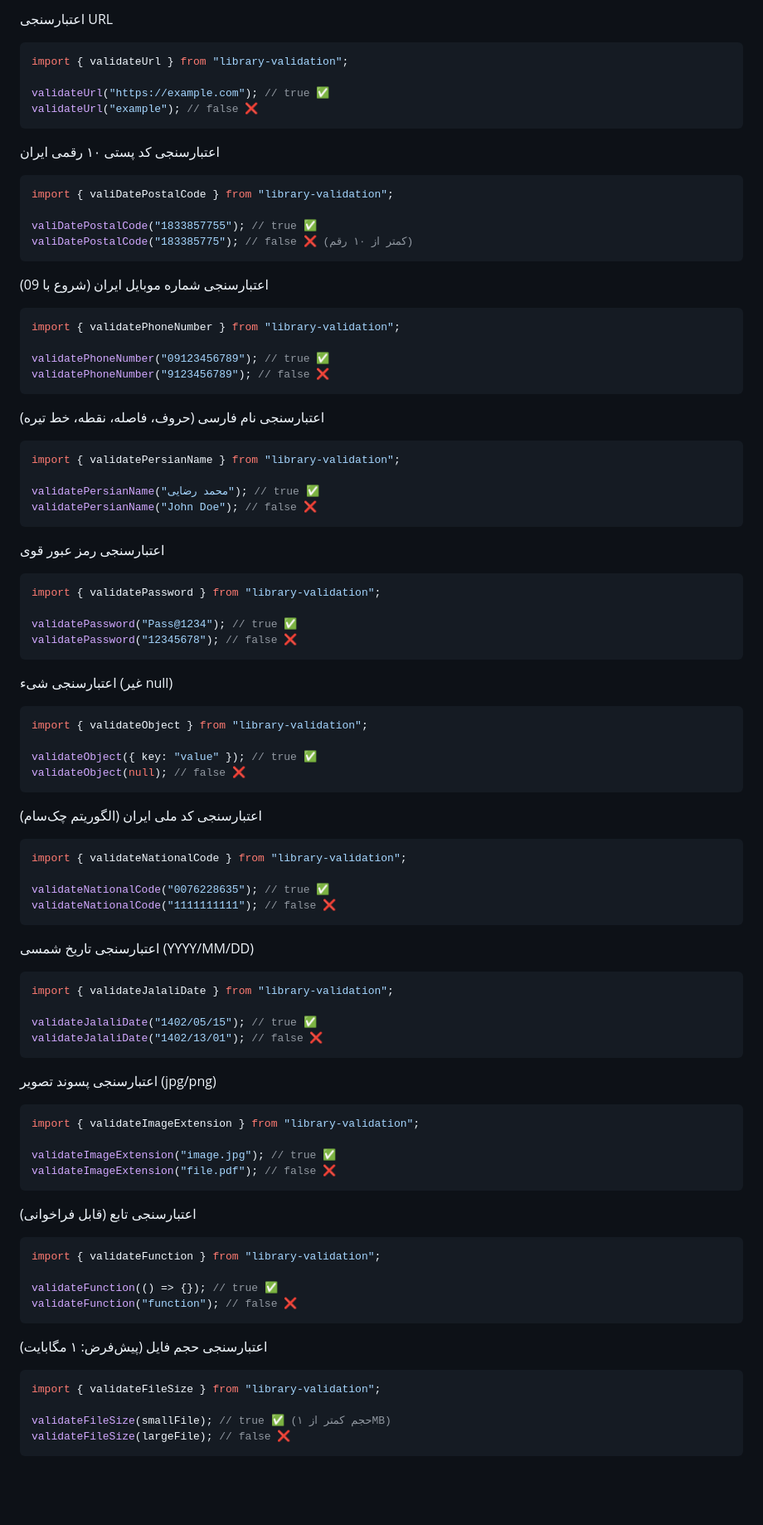
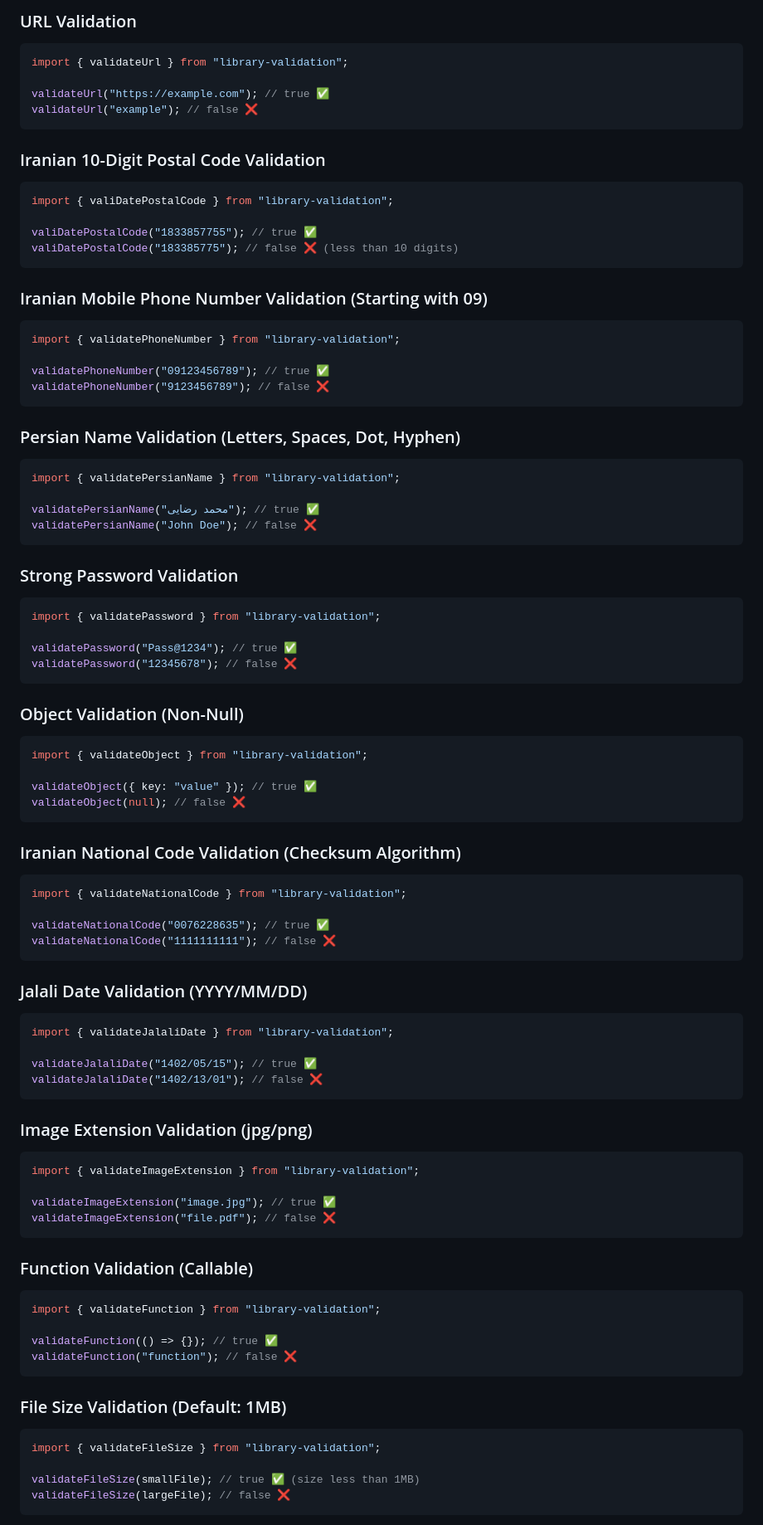
Before and after one commit to Mohammad-73/library-development, a Markdown page: README.md, the part around one of its changes. Shown at 83% size. Rendered like a GitHub page; blank space fills up the shorter version.

````diff
--- a/README.md
+++ b/README.md
@@ -55,6 +58,6 @@ validateUsernameWithRegex("username"); // false ❌ (کمبود عدد یا زی
 ```
 
-اعتبارسنجی URL
+### URL Validation
 
 ```javascript
 import { validateUrl } from "library-validation";
@@ -63,16 +66,16 @@ validateUrl("https://example.com"); // true ✅
 validateUrl("example"); // false ❌
 ```
 
-اعتبارسنجی کد پستی ۱۰ رقمی ایران
+### Iranian 10-Digit Postal Code Validation
 
 ```javascript
 import { valiDatePostalCode } from "library-validation";
 
 valiDatePostalCode("1833857755"); // true ✅
-valiDatePostalCode("183385775"); // false ❌ (کمتر از ۱۰ رقم)
+valiDatePostalCode("183385775"); // false ❌ (less than 10 digits)
 ```
 
-اعتبارسنجی شماره موبایل ایران (شروع با 09)
+### Iranian Mobile Phone Number Validation (Starting with 09)
 
 ```javascript
 import { validatePhoneNumber } from "library-validation";
@@ -81,7 +84,7 @@ validatePhoneNumber("09123456789"); // true ✅
 validatePhoneNumber("9123456789"); // false ❌
 ```
 
-اعتبارسنجی نام فارسی (حروف، فاصله، نقطه، خط تیره)
+### Persian Name Validation (Letters, Spaces, Dot, Hyphen)
 
 ```javascript
 import { validatePersianName } from "library-validation";
@@ -90,7 +93,7 @@ validatePersianName("محمد رضایی"); // true ✅
 validatePersianName("John Doe"); // false ❌
 ```
 
-اعتبارسنجی رمز عبور قوی
+### Strong Password Validation
 
 ```javascript
 import { validatePassword } from "library-validation";
@@ -99,7 +102,7 @@ validatePassword("Pass@1234"); // true ✅
 validatePassword("12345678"); // false ❌
 ```
 
-اعتبارسنجی شیء (غیر null)
+### Object Validation (Non-Null)
 
 ```javascript
 import { validateObject } from "library-validation";
@@ -108,7 +111,7 @@ validateObject({ key: "value" }); // true ✅
 validateObject(null); // false ❌
 ```
 
-اعتبارسنجی کد ملی ایران (الگوریتم چک‌سام)
+### Iranian National Code Validation (Checksum Algorithm)
 
 ```javascript
 import { validateNationalCode } from "library-validation";
@@ -117,7 +120,7 @@ validateNationalCode("0076228635"); // true ✅
 validateNationalCode("1111111111"); // false ❌
 ```
 
-اعتبارسنجی تاریخ شمسی (YYYY/MM/DD)
+### Jalali Date Validation (YYYY/MM/DD)
 
 ```javascript
 import { validateJalaliDate } from "library-validation";
@@ -126,7 +129,7 @@ validateJalaliDate("1402/05/15"); // true ✅
 validateJalaliDate("1402/13/01"); // false ❌
 ```
 
-اعتبارسنجی پسوند تصویر (jpg/png)
+### Image Extension Validation (jpg/png)
 
 ```javascript
 import { validateImageExtension } from "library-validation";
@@ -135,7 +138,7 @@ validateImageExtension("image.jpg"); // true ✅
 validateImageExtension("file.pdf"); // false ❌
 ```
 
-اعتبارسنجی تابع (قابل فراخوانی)
+### Function Validation (Callable)
 
 ```javascript
 import { validateFunction } from "library-validation";
@@ -144,12 +147,12 @@ validateFunction(() => {}); // true ✅
 validateFunction("function"); // false ❌
 ```
 
-اعتبارسنجی حجم فایل (پیش‌فرض: ۱ مگابایت)
+### File Size Validation (Default: 1MB)
 
 ```javascript
 import { validateFileSize } from "library-validation";
 
-validateFileSize(smallFile); // true ✅ (حجم کمتر از ۱MB)
+validateFileSize(smallFile); // true ✅ (size less than 1MB)
 validateFileSize(largeFile); // false ❌
 ```
 
````
Also changed, not shown: other parts of README.md (+32 -29 lines), README_FA.md (added, +182 -0 lines).
